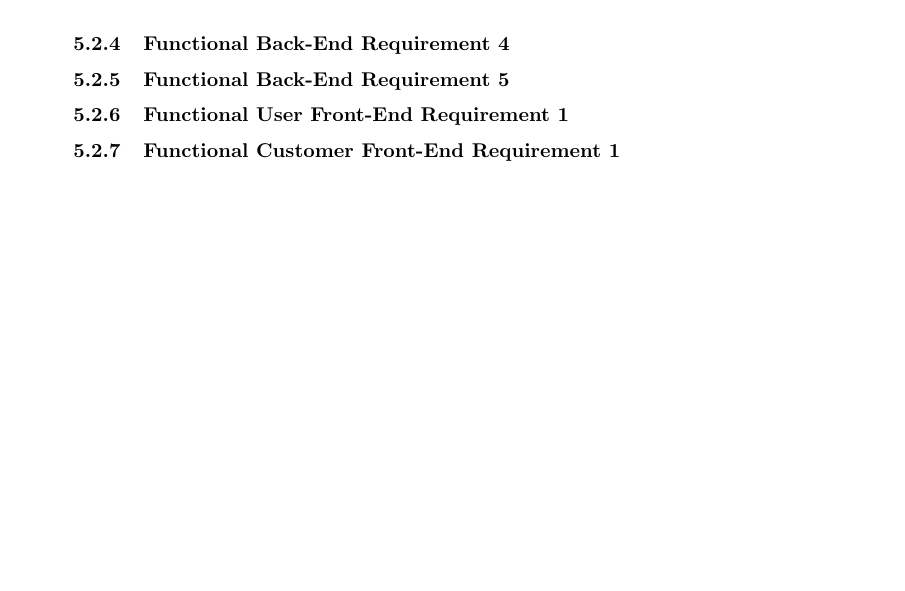
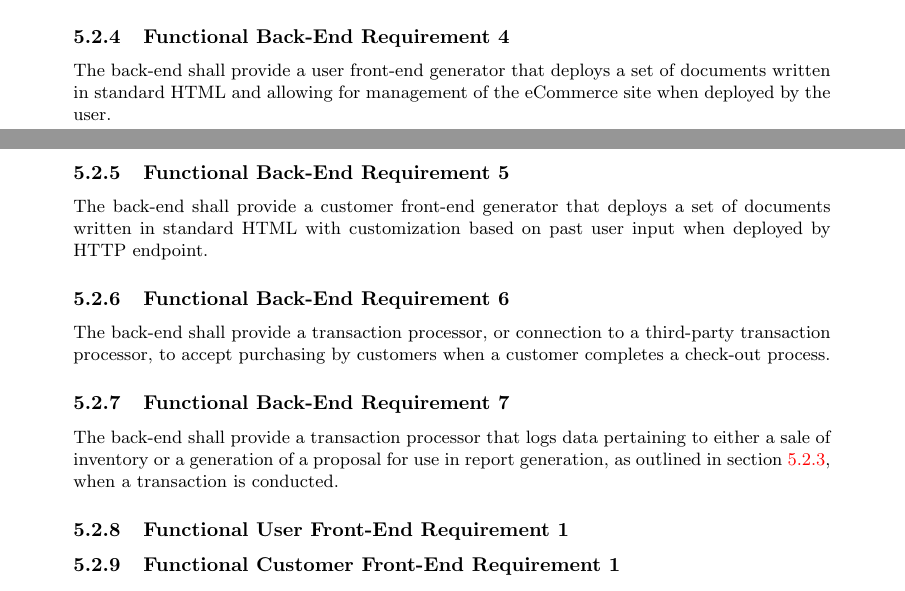
Before and after one commit to talkvip/ShopLifter, a LaTeX document (SDF/srs.tex): part of page 5 of 5 before the commit and two parts of pages 4 and 5 of 6 after it, the two joined at a grey line, cut so that both start at the same text, the shorter picture padded with empty space. Compiled offline with pdfLaTeX.

Commit message:
Completed back-end functional requirements

```diff
--- a/SDF/srs.tex
+++ b/SDF/srs.tex
@@ -158,11 +158,31 @@ body of the request.
 \subsubsection{Functional Back-End Requirement 4}
 \label{func-back-end-4}
 
-
+The back-end shall provide a user front-end generator that deploys a set of
+documents written in standard HTML and allowing for management of the eCommerce
+site when deployed by the user.
 
 \subsubsection{Functional Back-End Requirement 5}
 \label{func-back-end-5}
 
+The back-end shall provide a customer front-end generator that deploys a set of
+documents written in standard HTML with customization based on past
+user input when deployed by HTTP endpoint.
+
+\subsubsection{Functional Back-End Requirement 6}
+\label{func-back-end-6}
+
+The back-end shall provide a transaction processor, or connection to a
+third-party transaction processor, to accept purchasing by customers
+when a customer completes a check-out process.
+
+\subsubsection{Functional Back-End Requirement 7}
+\label{func-back-end-7}
+
+The back-end shall provide a transaction processor that logs data pertaining
+to either a sale of inventory or a generation of a proposal for use in report
+generation, as outlined in section~\ref{func-back-end-3}, when a transaction
+is conducted.
 
 \subsubsection{Functional User Front-End Requirement 1}
 \label{func-user-front-end-1}
```
Also changed, not shown: SDF/srs.pdf, SDF/srs.tex (4 more changed lines).
